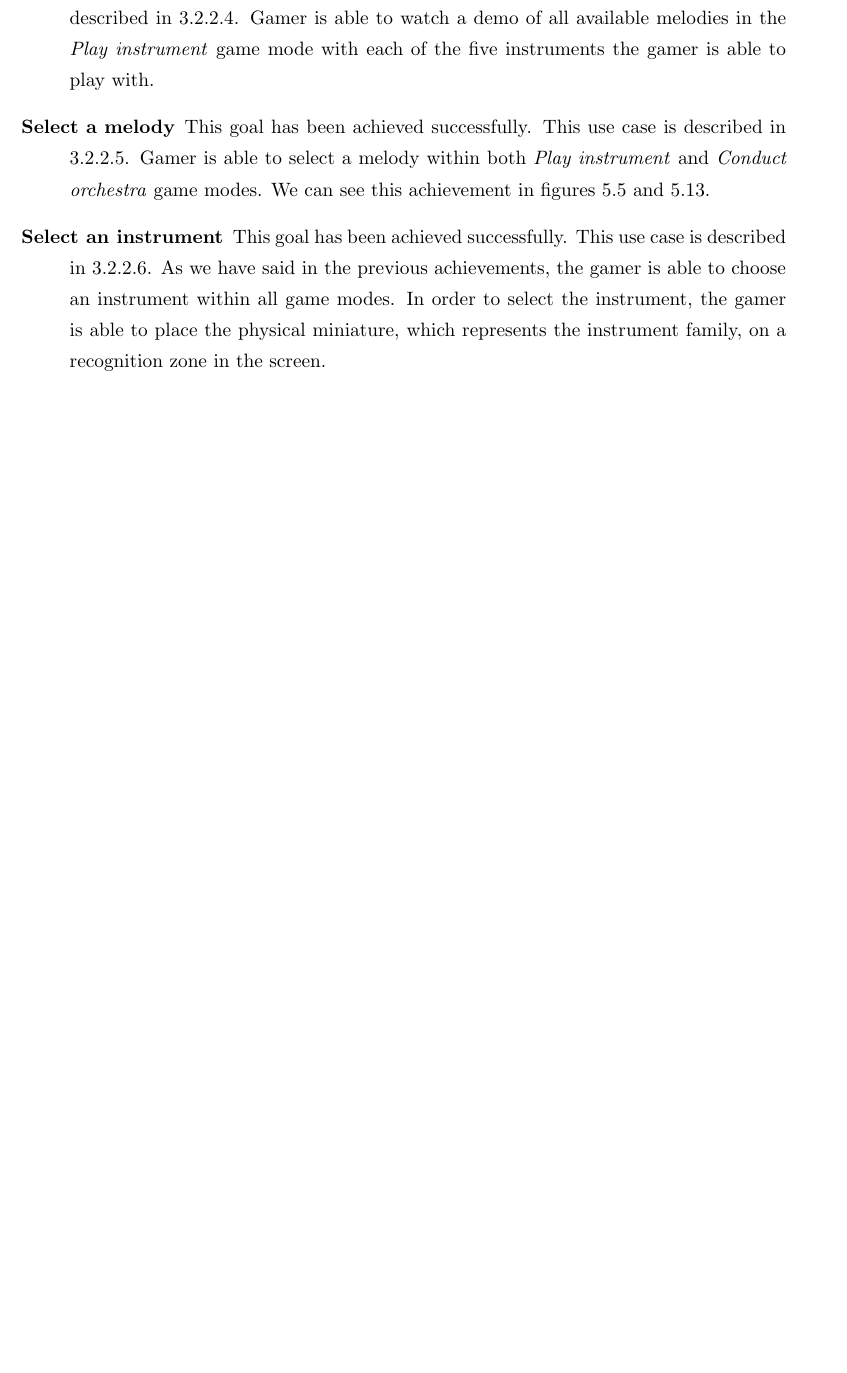
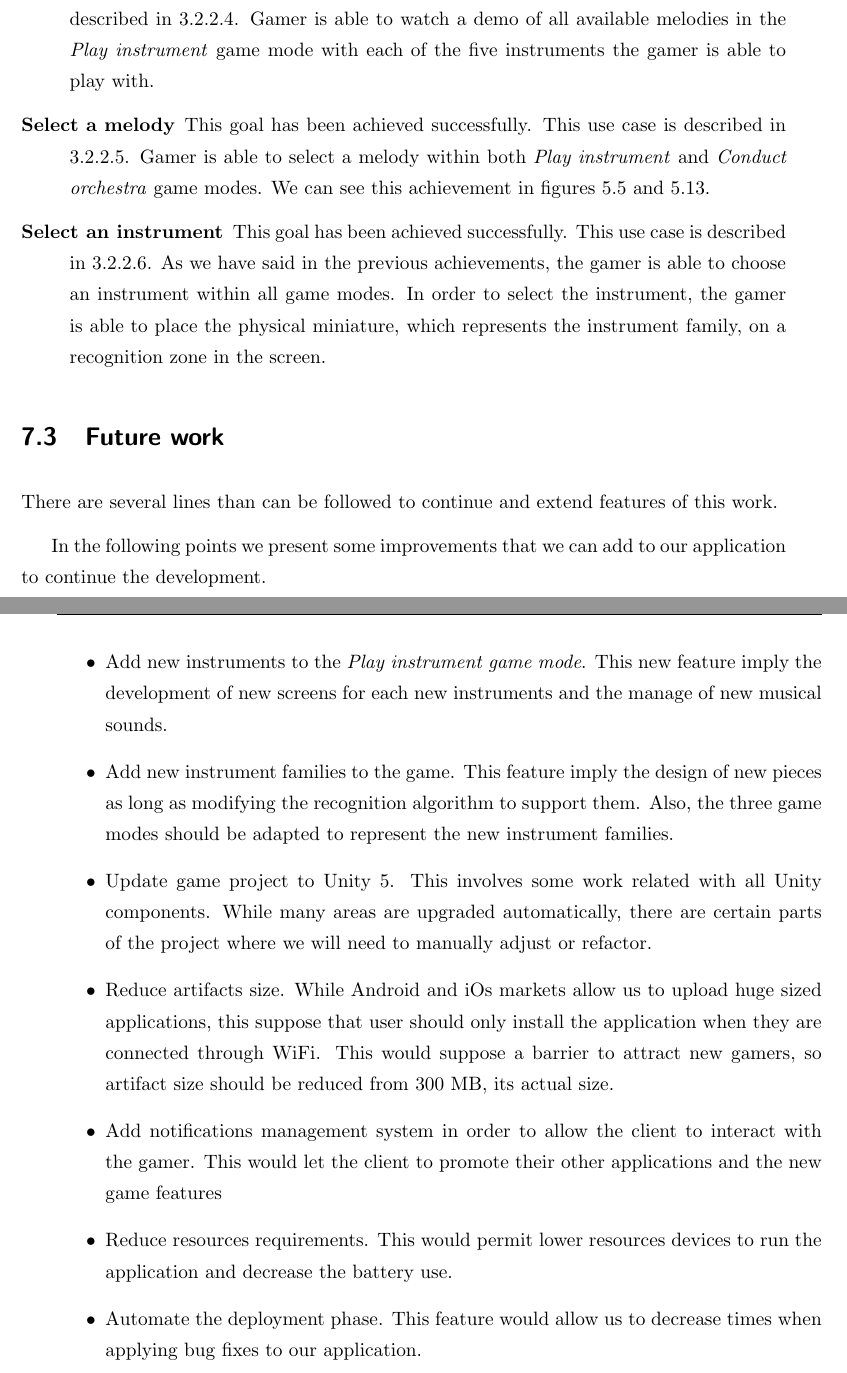
Before and after one commit to unai-ttxu/pfc-unai, a LaTeX thesis (proyecto_fin_carrera.tex, which reads 7-conclusions.tex): part of page 100 of 140 before the commit and two parts of pages 100 and 101 of 142 after it, the two joined at a grey line, cut so that both start at the same text, the shorter picture padded with empty space. Compiled offline with pdfLaTeX.

Commit message:
Add future work to conclusions chapter

```diff
--- a/7-conclusions.tex
+++ b/7-conclusions.tex
@@ -45,3 +45,18 @@ This goal has been achieved successfully. This use case is described in \ref{sub
 This goal has been achieved successfully. This use case is described in \ref{subsec:selectinstrument}. As we have said in the previous achievements, the gamer is able to choose an instrument within all game modes. In order to select the instrument, the gamer is able to place the physical miniature, which represents the instrument family, on a recognition zone in the screen.
 
 \end{description}
+
+\section{Future work}
+
+There are several lines than can be followed to continue and extend features of this work.
+
+In the following points we present some improvements that we can add to our application to continue the development.
+
+\begin{itemize}
+\item Add new instruments to the \textit{Play instrument game mode}. This new feature imply the development of new screens for each new instruments and the manage of new musical sounds.
+\item Add new instrument families to the game. This feature imply the design of new pieces as long as modifying the recognition algorithm to support them. Also, the three game modes should be adapted to represent the new instrument families.
+\item Update game project to Unity 5. This involves some work related with all Unity components. While many areas are upgraded automatically, there are certain parts of the project where we will need to manually adjust or refactor.
+\item Reduce artifacts size. While Android and iOs markets allow us to upload huge sized applications, this suppose that user should only install the application when they are connected through WiFi. This would suppose a barrier to attract new gamers, so artifact size should be reduced from 300 MB, its actual size.
+\item Add notifications management system in order to allow the client to interact with the gamer. This would let the client to promote their other applications and the new game features
+\item Reduce resources requirements. This would permit lower resources devices to run the application and decrease the battery use.
+\item Automate the deployment phase. This feature would allow us to decrease times when applying bug fixes to our application.
```
Also changed, not shown: 7-conclusions.tex (2 more changed lines).
